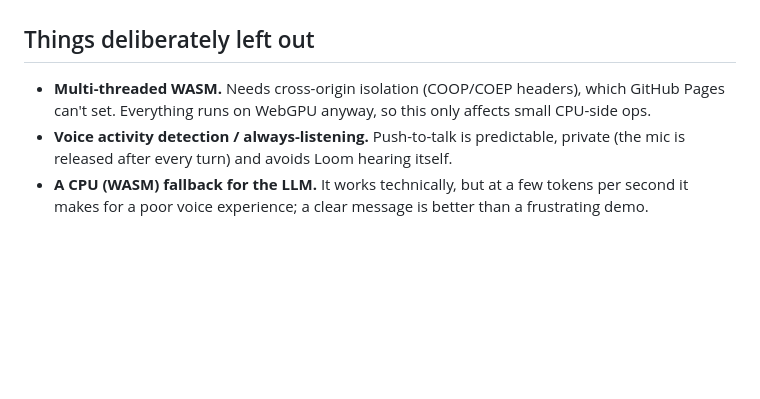
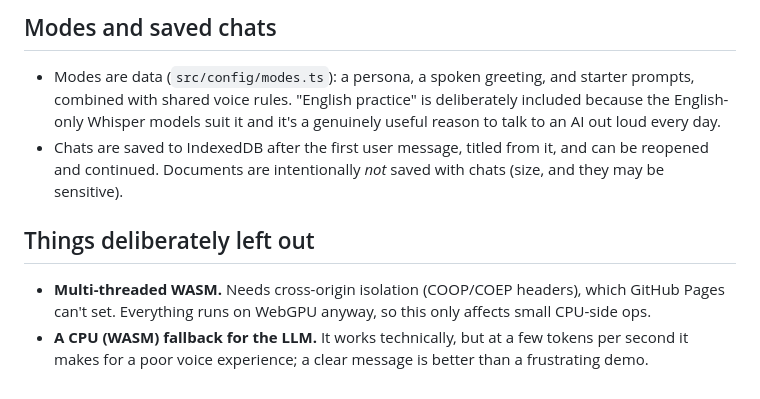
Before and after one commit to Niloy-Bhuiyan/loom, a Markdown page: DESIGN_NOTES.md, the part around one of its changes. Drawn GitHub-style; blank space fills up the shorter version.

Commit message:
docs: record design decisions and test findings for the new features

```diff
--- a/DESIGN_NOTES.md
+++ b/DESIGN_NOTES.md
@@ -173,10 +247,18 @@ Settings also has a manual **"Use 16-bit GPU math"** switch.
+## Modes and saved chats
+
+- Modes are data (`src/config/modes.ts`): a persona, a spoken greeting, and
+  starter prompts, combined with shared voice rules. "English practice" is
+  deliberately included because the English-only Whisper models suit it and
+  it's a genuinely useful reason to talk to an AI out loud every day.
+- Chats are saved to IndexedDB after the first user message, titled from it,
+  and can be reopened and continued. Documents are intentionally *not* saved
+  with chats (size, and they may be sensitive).
+
 ## Things deliberately left out
 
 - **Multi-threaded WASM.** Needs cross-origin isolation (COOP/COEP headers),
   which GitHub Pages can't set. Everything runs on WebGPU anyway, so this only
   affects small CPU-side ops.
-- **Voice activity detection / always-listening.** Push-to-talk is predictable,
-  private (the mic is released after every turn) and avoids Loom hearing itself.
 - **A CPU (WASM) fallback for the LLM.** It works technically, but at a few
   tokens per second it makes for a poor voice experience; a clear message is
   better than a frustrating demo.
```
Also changed, not shown: other parts of DESIGN_NOTES.md (+74 -0 lines).
